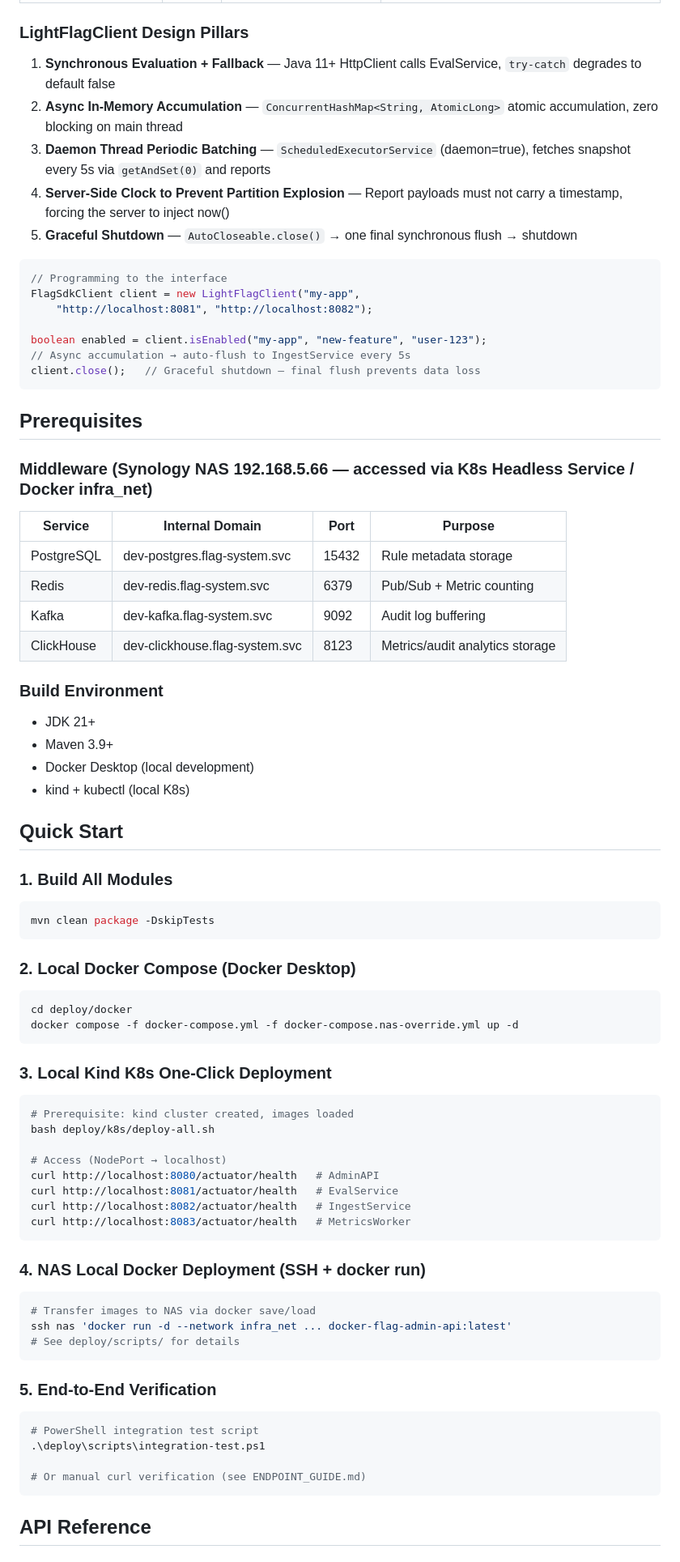
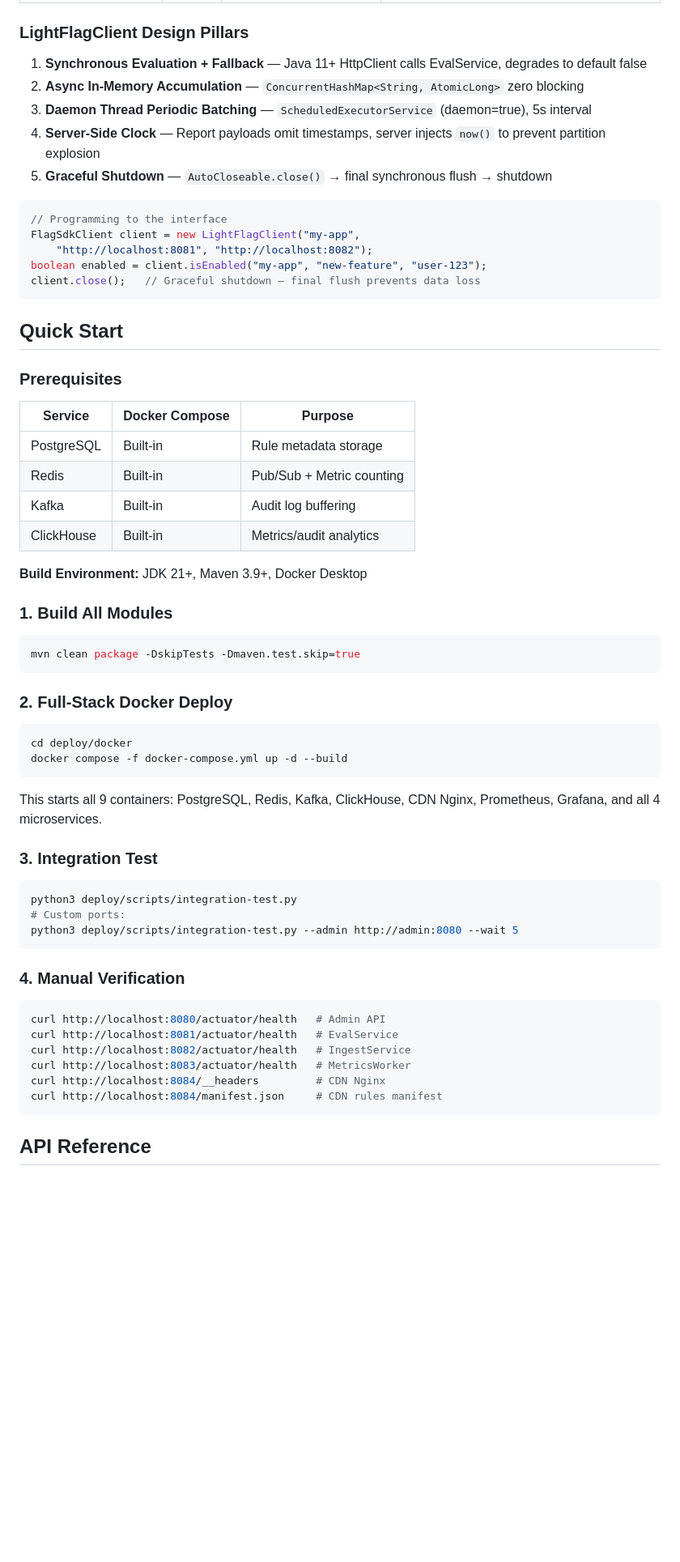
Before and after one commit to SeanSunCN/FeatureManagementService, a Markdown page: README.md, the part around one of its changes. Shown at 81% size. Rendered like a GitHub page; blank space fills up the shorter version.

````diff
--- a/README.md
+++ b/README.md
@@ -81,83 +165,66 @@ feature-management-service/
 
 ### LightFlagClient Design Pillars
 
-1. **Synchronous Evaluation + Fallback** — Java 11+ HttpClient calls EvalService, `try-catch` degrades to default false
-2. **Async In-Memory Accumulation** — `ConcurrentHashMap<String, AtomicLong>` atomic accumulation, zero blocking on main thread
-3. **Daemon Thread Periodic Batching** — `ScheduledExecutorService` (daemon=true), fetches snapshot every 5s via `getAndSet(0)` and reports
-4. **Server-Side Clock to Prevent Partition Explosion** — Report payloads must not carry a timestamp, forcing the server to inject now()
-5. **Graceful Shutdown** — `AutoCloseable.close()` → one final synchronous flush → shutdown
+1. **Synchronous Evaluation + Fallback** — Java 11+ HttpClient calls EvalService, degrades to default false
+2. **Async In-Memory Accumulation** — `ConcurrentHashMap<String, AtomicLong>` zero blocking
+3. **Daemon Thread Periodic Batching** — `ScheduledExecutorService` (daemon=true), 5s interval
+4. **Server-Side Clock** — Report payloads omit timestamps, server injects `now()` to prevent partition explosion
+5. **Graceful Shutdown** — `AutoCloseable.close()` → final synchronous flush → shutdown
 
 ```java
 // Programming to the interface
 FlagSdkClient client = new LightFlagClient("my-app",
     "http://localhost:8081", "http://localhost:8082");
-
 boolean enabled = client.isEnabled("my-app", "new-feature", "user-123");
-// Async accumulation → auto-flush to IngestService every 5s
 client.close();   // Graceful shutdown — final flush prevents data loss
 ```
 
-## Prerequisites
+## Quick Start
 
-### Middleware (Synology NAS 192.168.5.66 — accessed via K8s Headless Service / Docker infra_net)
+### Prerequisites
 
-| Service     | Internal Domain              | Port  | Purpose                |
-|-------------|------------------------------|-------|------------------------|
-| PostgreSQL  | dev-postgres.flag-system.svc | 15432 | Rule metadata storage  |
-| Redis       | dev-redis.flag-system.svc    | 6379  | Pub/Sub + Metric counting |
-| Kafka       | dev-kafka.flag-system.svc    | 9092  | Audit log buffering    |
-| ClickHouse  | dev-clickhouse.flag-system.svc | 8123 | Metrics/audit analytics storage |
+| Service     | Docker Compose | Purpose                |
+|-------------|----------------|------------------------|
+| PostgreSQL  | Built-in       | Rule metadata storage  |
+| Redis       | Built-in       | Pub/Sub + Metric counting |
+| Kafka       | Built-in       | Audit log buffering    |
+| ClickHouse  | Built-in       | Metrics/audit analytics |
 
-### Build Environment
-
-- JDK 21+
-- Maven 3.9+
-- Docker Desktop (local development)
-- kind + kubectl (local K8s)
-
-## Quick Start
+**Build Environment:** JDK 21+, Maven 3.9+, Docker Desktop
 
 ### 1. Build All Modules
 
 ```bash
-mvn clean package -DskipTests
+mvn clean package -DskipTests -Dmaven.test.skip=true
 ```
 
-### 2. Local Docker Compose (Docker Desktop)
+### 2. Full-Stack Docker Deploy
 
 ```bash
 cd deploy/docker
-docker compose -f docker-compose.yml -f docker-compose.nas-override.yml up -d
+docker compose -f docker-compose.yml up -d --build
 ```
 
-### 3. Local Kind K8s One-Click Deployment
+This starts all 9 containers: PostgreSQL, Redis, Kafka, ClickHouse, CDN Nginx,
+Prometheus, Grafana, and all 4 microservices.
+
+### 3. Integration Test
 
 ```bash
-# Prerequisite: kind cluster created, images loaded
-bash deploy/k8s/deploy-all.sh
+python3 deploy/scripts/integration-test.py
+# Custom ports:
+python3 deploy/scripts/integration-test.py --admin http://admin:8080 --wait 5
+```
 
-# Access (NodePort → localhost)
-curl http://localhost:8080/actuator/health   # AdminAPI
+### 4. Manual Verification
+
+```bash
+curl http://localhost:8080/actuator/health   # Admin API
 curl http://localhost:8081/actuator/health   # EvalService
 curl http://localhost:8082/actuator/health   # IngestService
 curl http://localhost:8083/actuator/health   # MetricsWorker
-```
-
-### 4. NAS Local Docker Deployment (SSH + docker run)
-
-```bash
-# Transfer images to NAS via docker save/load
-ssh nas 'docker run -d --network infra_net ... docker-flag-admin-api:latest'
-# See deploy/scripts/ for details
-```
-
-### 5. End-to-End Verification
-
-```bash
-# PowerShell integration test script
-.\deploy\scripts\integration-test.ps1
-
-# Or manual curl verification (see ENDPOINT_GUIDE.md)
+curl http://localhost:8084/__headers         # CDN Nginx
+curl http://localhost:8084/manifest.json     # CDN rules manifest
 ```
 
 ## API Reference
````
Also changed, not shown: other parts of README.md (+217 -142 lines).
